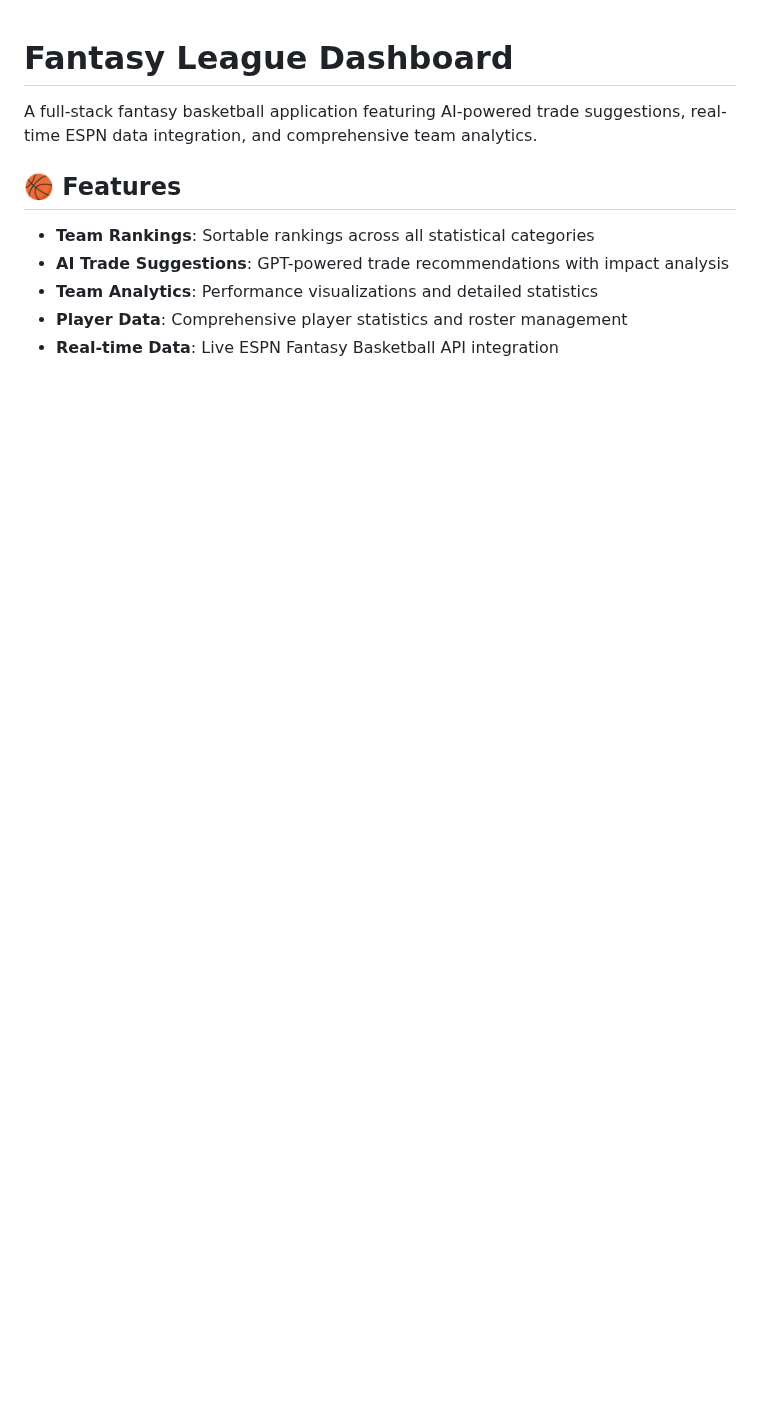
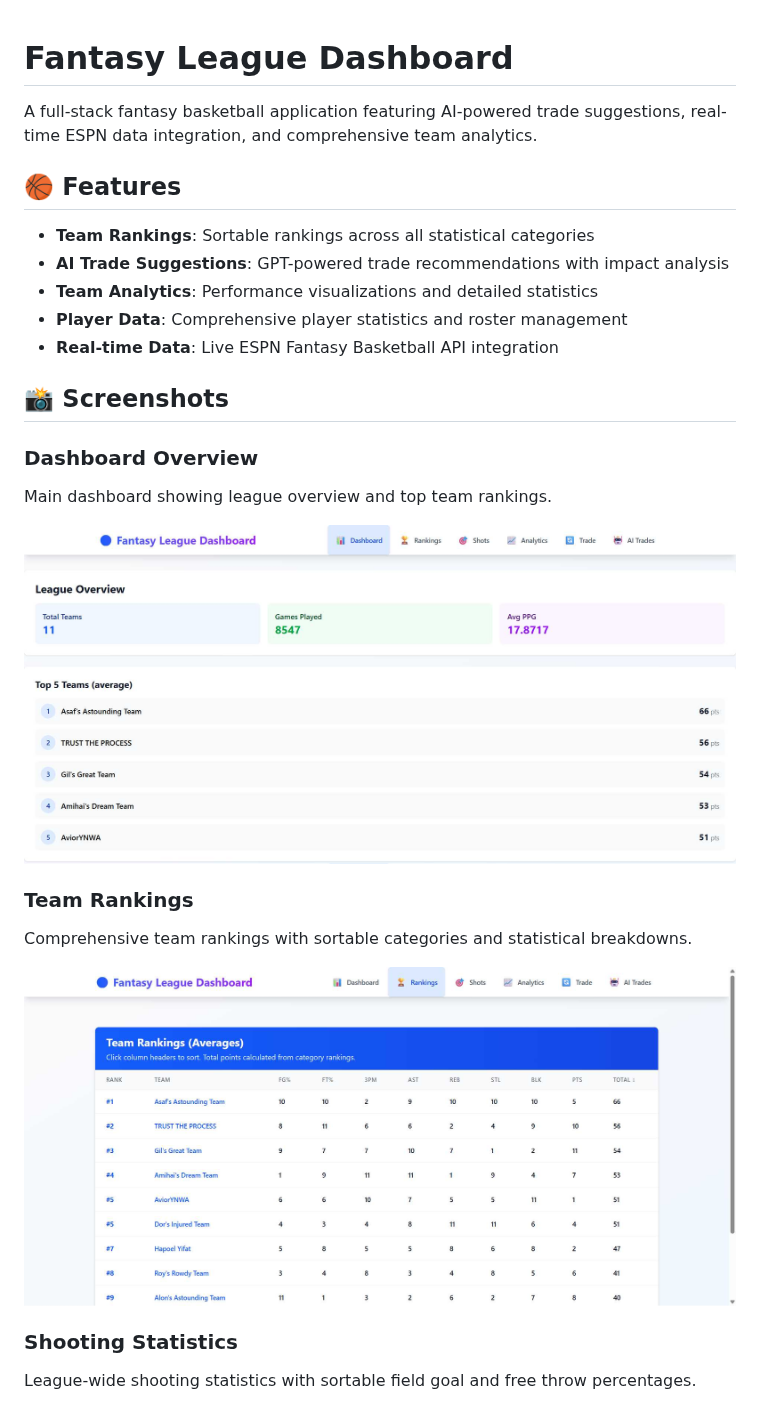
Before and after one commit to AsafShai/fantasyAverageWeb, a Markdown page: README.md, the part around one of its changes. Rendered like a GitHub page; pictures changed too: screenshots/dashboard.png (added), screenshots/rankings.png (added); blank space fills up the shorter version.

```diff
--- a/README.md
+++ b/README.md
@@ -9,3 +9,19 @@ A full-stack fantasy basketball application featuring AI-powered trade suggestio
 - **Team Analytics**: Performance visualizations and detailed statistics
 - **Player Data**: Comprehensive player statistics and roster management
 - **Real-time Data**: Live ESPN Fantasy Basketball API integration
+
+## 📸 Screenshots
+
+### Dashboard Overview
+Main dashboard showing league overview and top team rankings.
+
+![Dashboard](screenshots/dashboard.png)
+
+### Team Rankings
+Comprehensive team rankings with sortable categories and statistical breakdowns.
+
+![Rankings](screenshots/rankings.png)
+
+### Shooting Statistics
+League-wide shooting statistics with sortable field goal and free throw percentages.
+
```
Also changed, not shown: other parts of README.md (+16 -0 lines), screenshots/ai-trades-with-stats.png (added), screenshots/analytics.png (added), screenshots/shots.png (added), screenshots/trade-analyzer.png (added), 1 other file.
